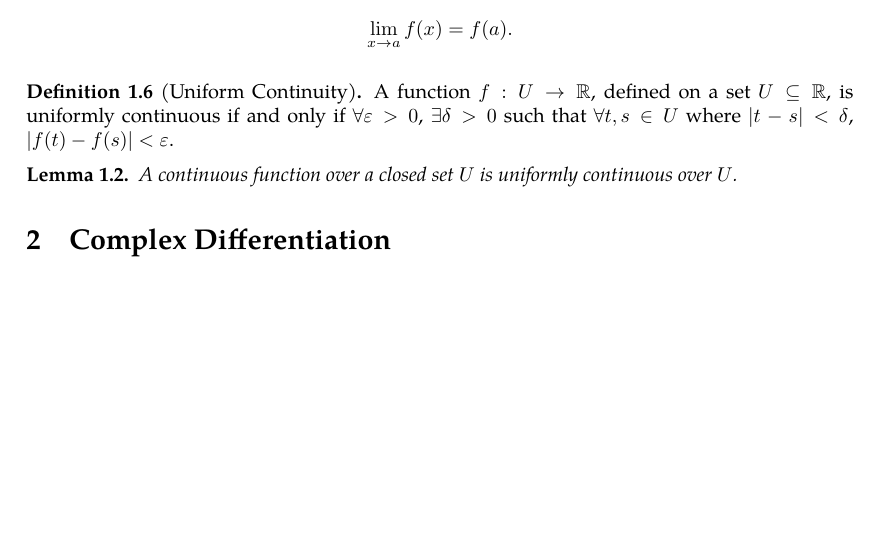
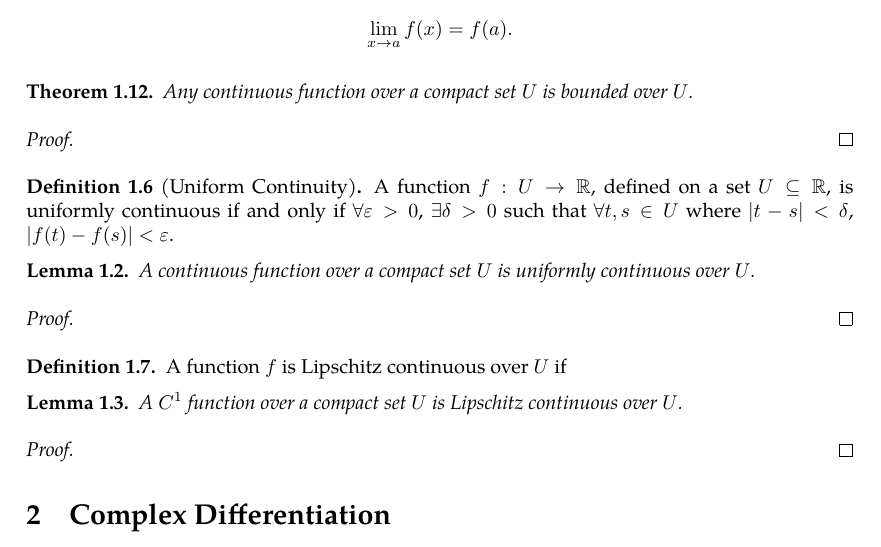
Before and after one commit to slipperking/complex-analysis-latex, a LaTeX document (main.tex): part of page 7 of 9, cut so that both start at the same text, the shorter picture padded with empty space. Compiled offline with pdfLaTeX.

Commit message:
overleaf_to_git (Sun May 18 00:40:16 2025 -0700): update main.tex from r1634 to r1644

```diff
--- a/main.tex
+++ b/main.tex
@@ -190,12 +190,30 @@ A portion of calculus is dedicated on rigorously defining concepts such as limit
     A function \(f:U \to \mathbb{R}\), defined on an open set \(U \subseteq \mathbb{R}\) containing a point \(a \in U\), is said to be continuous at \(a\) if
     \[\lim_{x\to a}f(x)=f(a).\]
 \end{definition}
+\begin{theorem}
+    Any continuous function over a compact set \(U\) is bounded over \(U\).
+\end{theorem}
+\begin{proof}
+
+\end{proof}
 \begin{definition}[Uniform Continuity]\label{def:continuity}
     A function \(f:U\to\mathbb{R}\), defined on a set \(U\subseteq\mathbb{R}\), is uniformly continuous if and only if $\forall\varepsilon>0$, $\exists\delta>0$ such that $\forall t,s\in U$ where \(|t-s|<\delta\), \(\left|f(t)-f(s)\right|<\varepsilon\).
 \end{definition}
 \begin{lemma}
-    A continuous function over a closed set $U$ is uniformly continuous over $U$.
+    A continuous function over a compact set $U$ is uniformly continuous over $U$.
 \end{lemma}
+\begin{proof}
+
+\end{proof}
+\begin{definition}
+    A function \(f\) is Lipschitz continuous over \(U\) if
+\end{definition}
+\begin{lemma}
+    A \(C^1\) function over a compact set $U$ is Lipschitz continuous over $U$.
+\end{lemma}
+\begin{proof}
+
+\end{proof}
 \section{Complex Differentiation}
 For \(U\subseteq \mathbb{C}\) and a complex function $f:\mathbb{U}\to\mathbb{C}$, $f(z)$ is complex differentiable at \(z\in U\) if the following limit exists, regardless of the direction \(h\) approaches 0 at:
 \[\lim_{h\to0}\frac{f(z+h)-f(z)}{h}.\]
```
